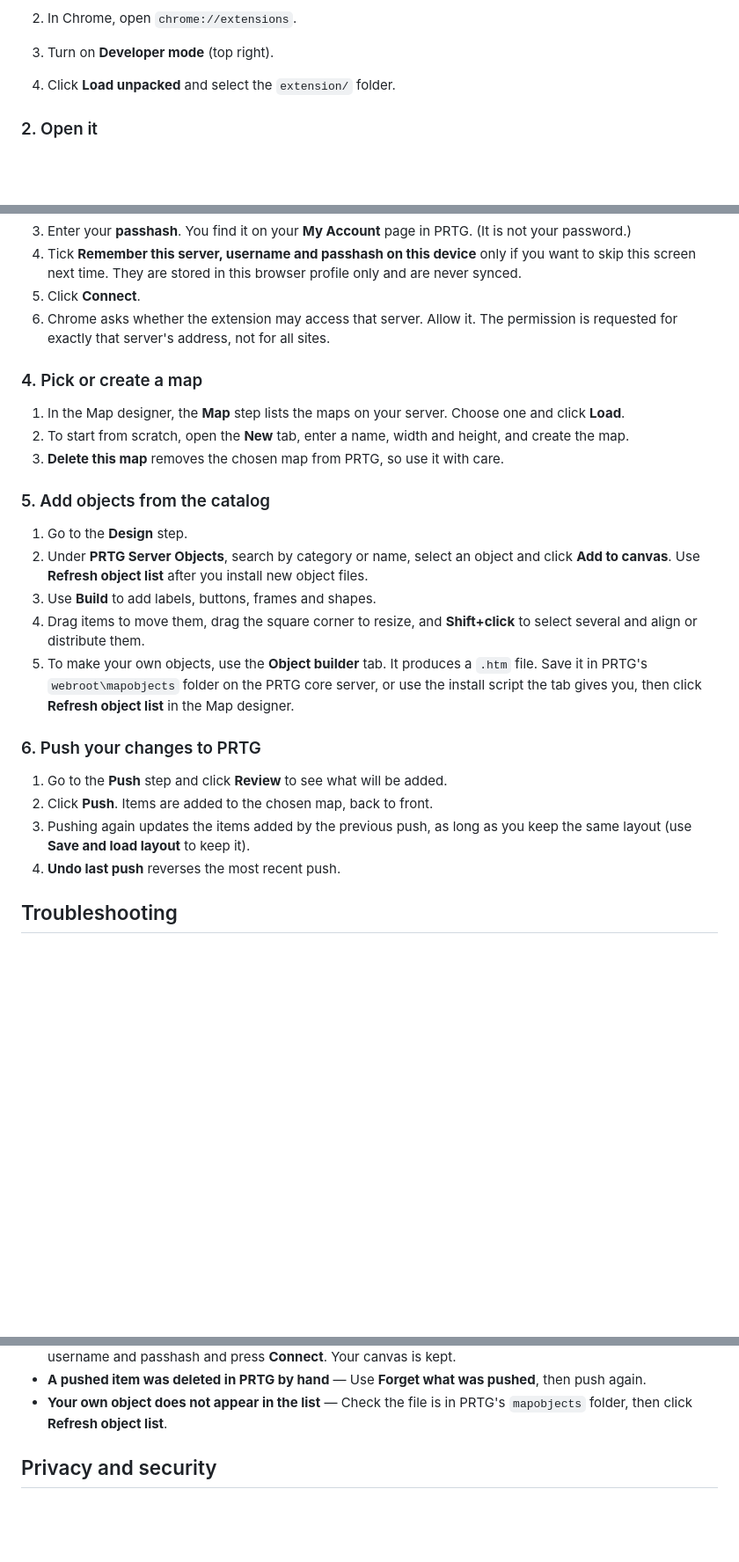
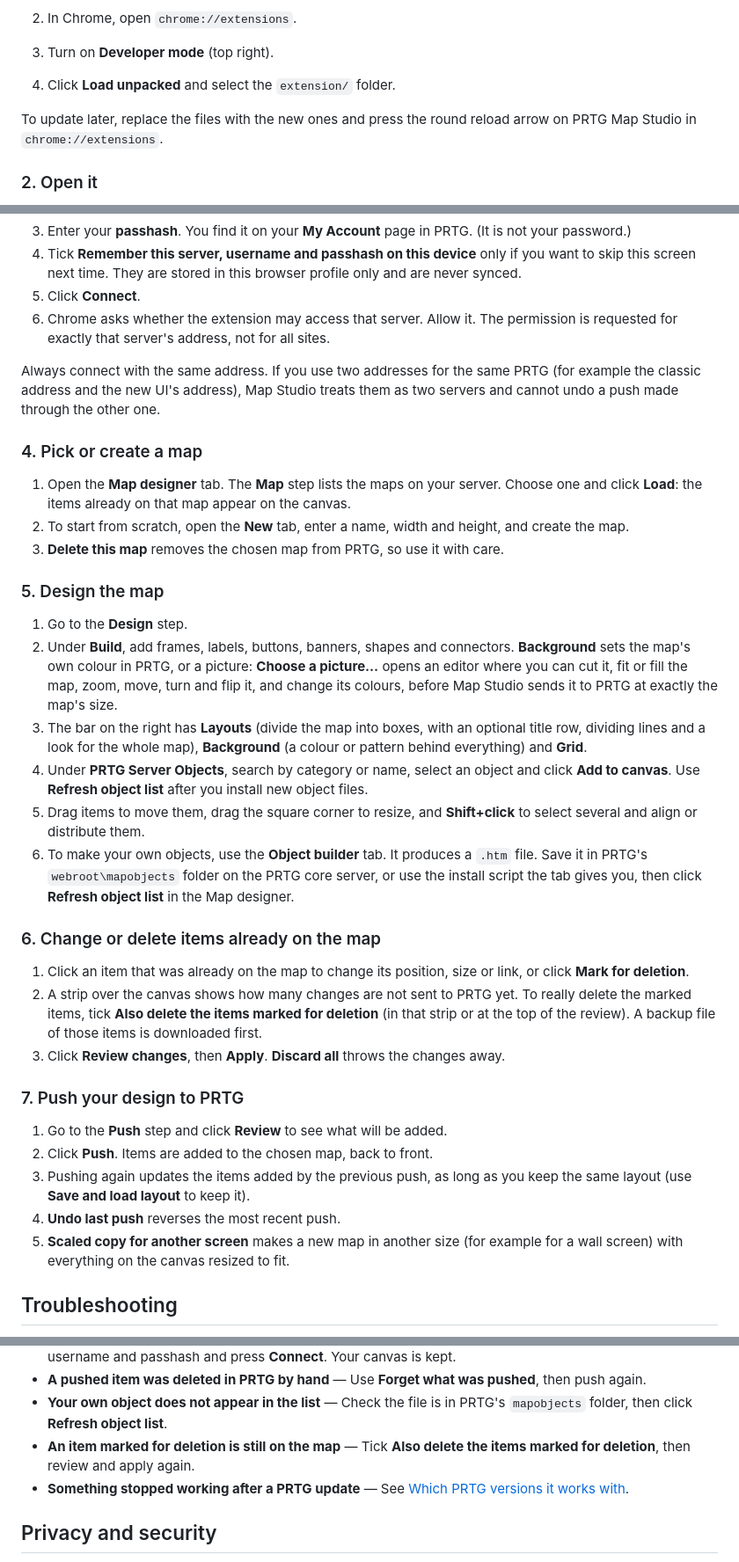
Before and after one commit to keeper1306/prtg-map-studio, a Markdown page: README.md, 3 parts joined by grey strips. Shown at 88% size. Rendered like a GitHub page; blank space fills up the shorter version.

```diff
--- a/README.md
+++ b/README.md
@@ -26,6 +46,9 @@ It works with the classic PRTG interface and with the new PRTG interface
 2. In Chrome, open `chrome://extensions`.
 3. Turn on **Developer mode** (top right).
 4. Click **Load unpacked** and select the `extension/` folder.
+
+To update later, replace the files with the new ones and press the round
+reload arrow on PRTG Map Studio in `chrome://extensions`.
 
 ### 2. Open it
 
@@ -50,35 +73,60 @@ It works with the classic PRTG interface and with the new PRTG interface
 6. Chrome asks whether the extension may access that server. Allow it. The
    permission is requested for exactly that server's address, not for all sites.
 
+Always connect with the same address. If you use two addresses for the same
+PRTG (for example the classic address and the new UI's address), Map Studio
+treats them as two servers and cannot undo a push made through the other one.
+
 ### 4. Pick or create a map
 
-1. In the Map designer, the **Map** step lists the maps on your server. Choose
-   one and click **Load**.
+1. Open the **Map designer** tab. The **Map** step lists the maps on your
+   server. Choose one and click **Load**: the items already on that map appear
+   on the canvas.
 2. To start from scratch, open the **New** tab, enter a name, width and height,
    and create the map.
 3. **Delete this map** removes the chosen map from PRTG, so use it with care.
 
-### 5. Add objects from the catalog
+### 5. Design the map
 
 1. Go to the **Design** step.
-2. Under **PRTG Server Objects**, search by category or name, select an
-   object and click **Add to canvas**. Use **Refresh object list** after you
-   install new object files.
-3. Use **Build** to add labels, buttons, frames and shapes.
-4. Drag items to move them, drag the square corner to resize, and
+2. Under **Build**, add frames, labels, buttons, banners, shapes and
+   connectors. **Background** sets the map's own colour in PRTG, or a picture:
+   **Choose a picture…** opens an editor where you can cut it, fit or fill the
+   map, zoom, move, turn and flip it, and change its colours, before Map Studio
+   sends it to PRTG at exactly the map's size.
+3. The bar on the right has **Layouts** (divide the map into boxes, with an
+   optional title row, dividing lines and a look for the whole map),
+   **Background** (a colour or pattern behind everything) and **Grid**.
+4. Under **PRTG Server Objects**, search by category or name, select an object
+   and click **Add to canvas**. Use **Refresh object list** after you install
+   new object files.
+5. Drag items to move them, drag the square corner to resize, and
    **Shift+click** to select several and align or distribute them.
-5. To make your own objects, use the **Object builder** tab. It produces a
+6. To make your own objects, use the **Object builder** tab. It produces a
    `.htm` file. Save it in PRTG's `webroot\mapobjects` folder on the PRTG core
    server, or use the install script the tab gives you, then click **Refresh
    object list** in the Map designer.
 
-### 6. Push your changes to PRTG
+### 6. Change or delete items already on the map
+
+1. Click an item that was already on the map to change its position, size or
+   link, or click **Mark for deletion**.
+2. A strip over the canvas shows how many changes are not sent to PRTG yet.
+   To really delete the marked items, tick **Also delete the items marked for
+   deletion** (in that strip or at the top of the review). A backup file of
+   those items is downloaded first.
+3. Click **Review changes**, then **Apply**. **Discard all** throws the
+   changes away.
+
+### 7. Push your design to PRTG
 
 1. Go to the **Push** step and click **Review** to see what will be added.
 2. Click **Push**. Items are added to the chosen map, back to front.
 3. Pushing again updates the items added by the previous push, as long as you
    keep the same layout (use **Save and load layout** to keep it).
 4. **Undo last push** reverses the most recent push.
+5. **Scaled copy for another screen** makes a new map in another size (for
+   example for a wall screen) with everything on the canvas resized to fit.
 
 ## Troubleshooting
 
@@ -100,6 +148,10 @@ It works with the classic PRTG interface and with the new PRTG interface
   then push again.
 - **Your own object does not appear in the list** — Check the file is in
   PRTG's `mapobjects` folder, then click **Refresh object list**.
+- **An item marked for deletion is still on the map** — Tick **Also delete the
+  items marked for deletion**, then review and apply again.
+- **Something stopped working after a PRTG update** — See
+  [Which PRTG versions it works with](#which-prtg-versions-it-works-with).
 
 ## Privacy and security
 
```
Also changed, not shown: other parts of README.md (+41 -14 lines).
